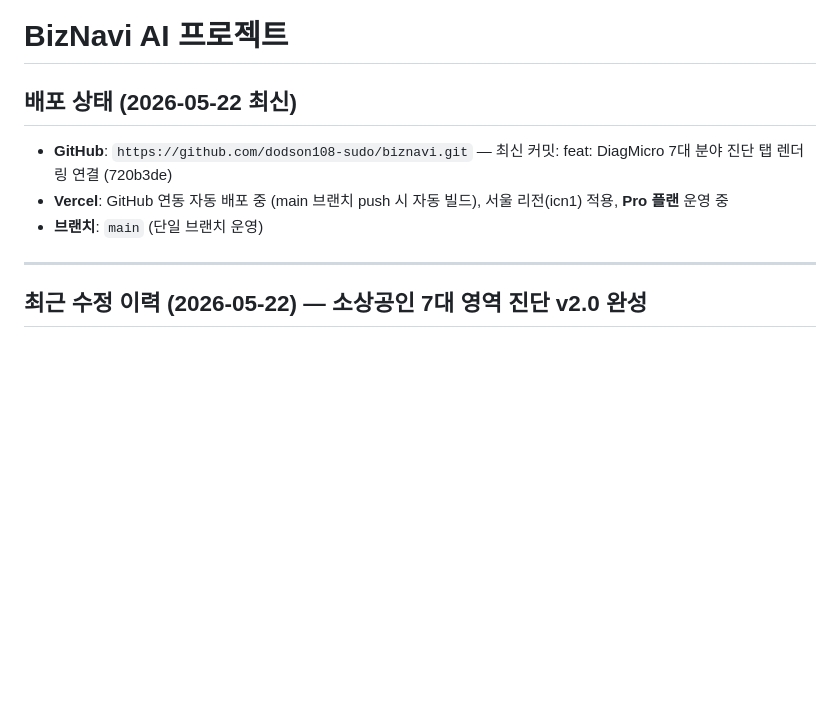
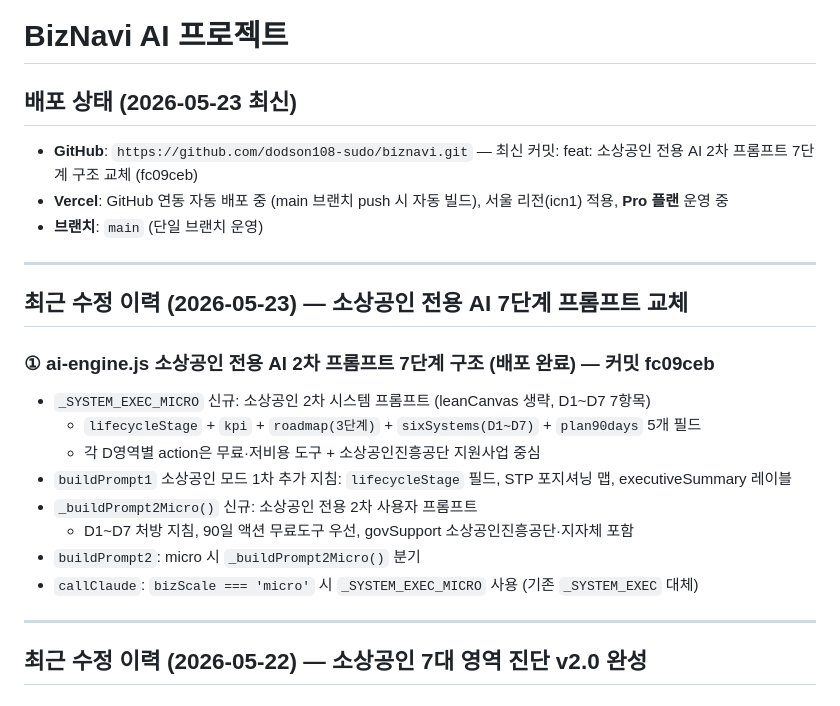
Before and after one commit to dodson108-sudo/biznavi, a Markdown page: CLAUDE.md, the part around the change. GitHub-like rendering; blank space fills up the shorter version.

Commit message:
docs: CLAUDE.md 2026-05-23 소상공인 AI 7단계 프롬프트 교체 이력 추가
Co-Authored-By: Claude Sonnet 4.6 <noreply@anthropic.com>

```diff
--- a/CLAUDE.md
+++ b/CLAUDE.md
@@ -1,10 +1,24 @@
 # BizNavi AI 프로젝트
 
-## 배포 상태 (2026-05-22 최신)
-
-- **GitHub**: `https://github.com/dodson108-sudo/biznavi.git` — 최신 커밋: feat: DiagMicro 7대 분야 진단 탭 렌더링 연결 (720b3de)
+## 배포 상태 (2026-05-23 최신)
+
+- **GitHub**: `https://github.com/dodson108-sudo/biznavi.git` — 최신 커밋: feat: 소상공인 전용 AI 2차 프롬프트 7단계 구조 교체 (fc09ceb)
 - **Vercel**: GitHub 연동 자동 배포 중 (main 브랜치 push 시 자동 빌드), 서울 리전(icn1) 적용, **Pro 플랜** 운영 중
 - **브랜치**: `main` (단일 브랜치 운영)
+
+---
+
+## 최근 수정 이력 (2026-05-23) — 소상공인 전용 AI 7단계 프롬프트 교체
+
+### ① ai-engine.js 소상공인 전용 AI 2차 프롬프트 7단계 구조 (배포 완료) — 커밋 fc09ceb
+- `_SYSTEM_EXEC_MICRO` 신규: 소상공인 2차 시스템 프롬프트 (leanCanvas 생략, D1~D7 7항목)
+  - `lifecycleStage` + `kpi` + `roadmap(3단계)` + `sixSystems(D1~D7)` + `plan90days` 5개 필드
+  - 각 D영역별 action은 무료·저비용 도구 + 소상공인진흥공단 지원사업 중심
+- `buildPrompt1` 소상공인 모드 1차 추가 지침: `lifecycleStage` 필드, STP 포지셔닝 맵, executiveSummary 레이블
+- `_buildPrompt2Micro()` 신규: 소상공인 전용 2차 사용자 프롬프트
+  - D1~D7 처방 지침, 90일 액션 무료도구 우선, govSupport 소상공인진흥공단·지자체 포함
+- `buildPrompt2`: micro 시 `_buildPrompt2Micro()` 분기
+- `callClaude`: `bizScale === 'micro'` 시 `_SYSTEM_EXEC_MICRO` 사용 (기존 `_SYSTEM_EXEC` 대체)
 
 ---
 
```
